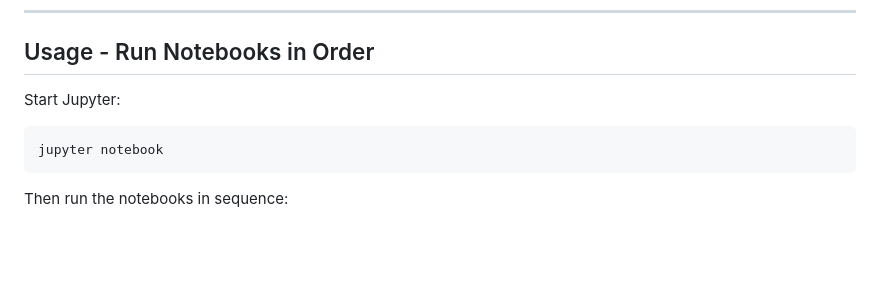
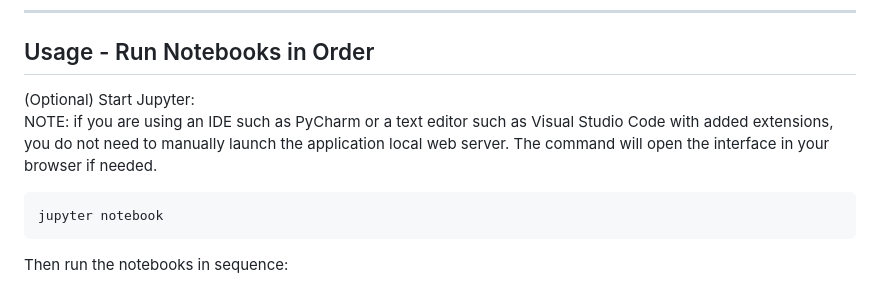
Before and after one commit to Lidizz/imdb-sentiment-analysis, a Markdown page: README.md, the part around the change. GitHub-like rendering; blank space fills up the shorter version.

````diff
--- a/README.md
+++ b/README.md
@@ -216,7 +216,8 @@ The dataset is **not committed** to this repository.
 
 ## Usage - Run Notebooks in Order
 
-Start Jupyter:
+(Optional) Start Jupyter:
+NOTE: if you are using an IDE such as PyCharm or a text editor such as Visual Studio Code with added extensions, you do not need to manually launch the application local web server. The command will open the interface in your browser if needed.
 
 ```bash
 jupyter notebook
````
